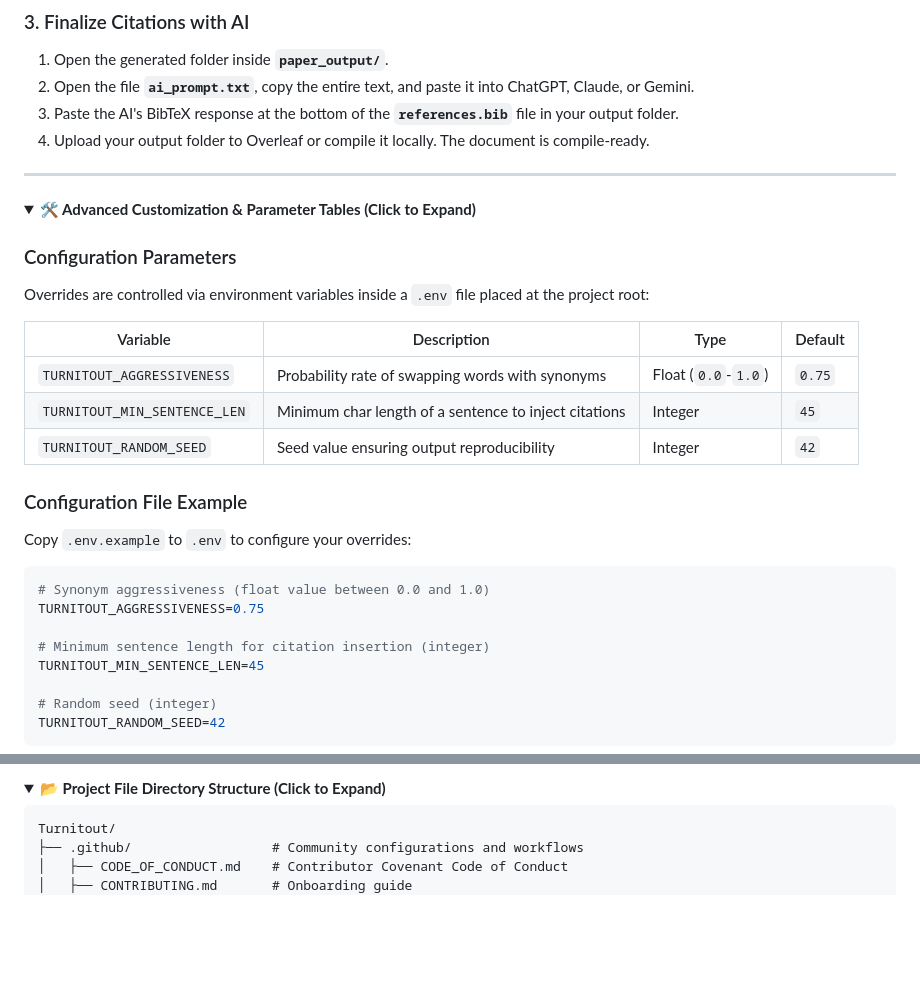
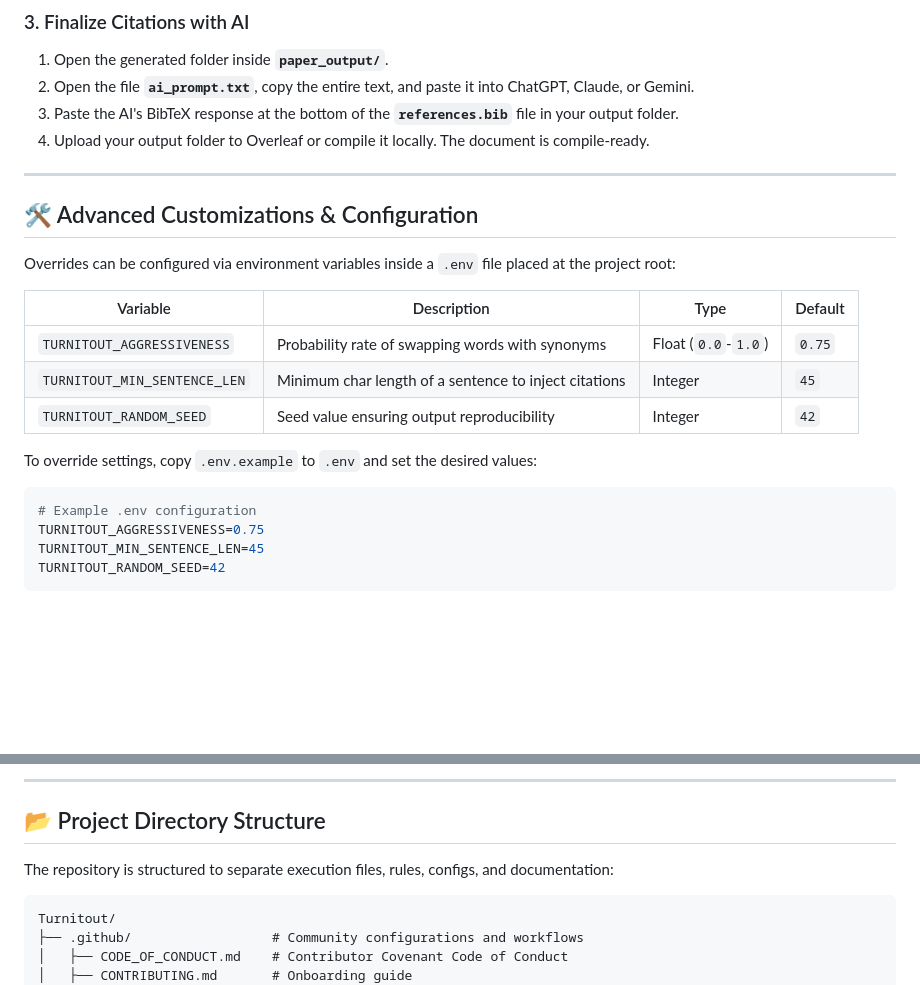
Before and after one commit to AhmadHassan-BTed/Turnitout, a Markdown page: README.md, 2 parts joined by grey strips. GitHub-like rendering; folded sections open; blank space fills up the shorter version.

Commit message:
Docs: Fully expand all sections of README.md, removing collapsible expanders in favor of beautifully formatted uncollapsed layouts

````diff
--- a/README.md
+++ b/README.md
@@ -54,11 +54,9 @@ Turnitout runs out-of-the-box with automatic Python verification and setup. Foll
 
 ---
 
-<details>
-<summary><b>🛠️ Advanced Customization & Parameter Tables (Click to Expand)</b></summary>
+## 🛠️ Advanced Customizations & Configuration
 
-### Configuration Parameters
-Overrides are controlled via environment variables inside a `.env` file placed at the project root:
+Overrides can be configured via environment variables inside a `.env` file placed at the project root:
 
 | Variable | Description | Type | Default |
 | --- | --- | --- | --- |
@@ -66,15 +64,10 @@ Overrides are controlled via environment variables inside a `.env` file placed a
 | `TURNITOUT_MIN_SENTENCE_LEN` | Minimum char length of a sentence to inject citations | Integer | `45` |
 | `TURNITOUT_RANDOM_SEED` | Seed value ensuring output reproducibility | Integer | `42` |
 
-### Configuration File Example
-Copy `.env.example` to `.env` to configure your overrides:
+To override settings, copy `.env.example` to `.env` and set the desired values:
 ```bash
-# Synonym aggressiveness (float value between 0.0 and 1.0)
+# Example .env configuration
 TURNITOUT_AGGRESSIVENESS=0.75
-
-# Minimum sentence length for citation insertion (integer)
 TURNITOUT_MIN_SENTENCE_LEN=45
-
-# Random seed (integer)
 TURNITOUT_RANDOM_SEED=42
 ```
@@ -82,6 +74,9 @@ TURNITOUT_RANDOM_SEED=42
 
-<details>
-<summary><b>📂 Project File Directory Structure (Click to Expand)</b></summary>
+---
+
+## 📂 Project Directory Structure
+
+The repository is structured to separate execution files, rules, configs, and documentation:
 
 ```text
 Turnitout/
````
Also changed, not shown: other parts of README.md (+2 -2 lines).
